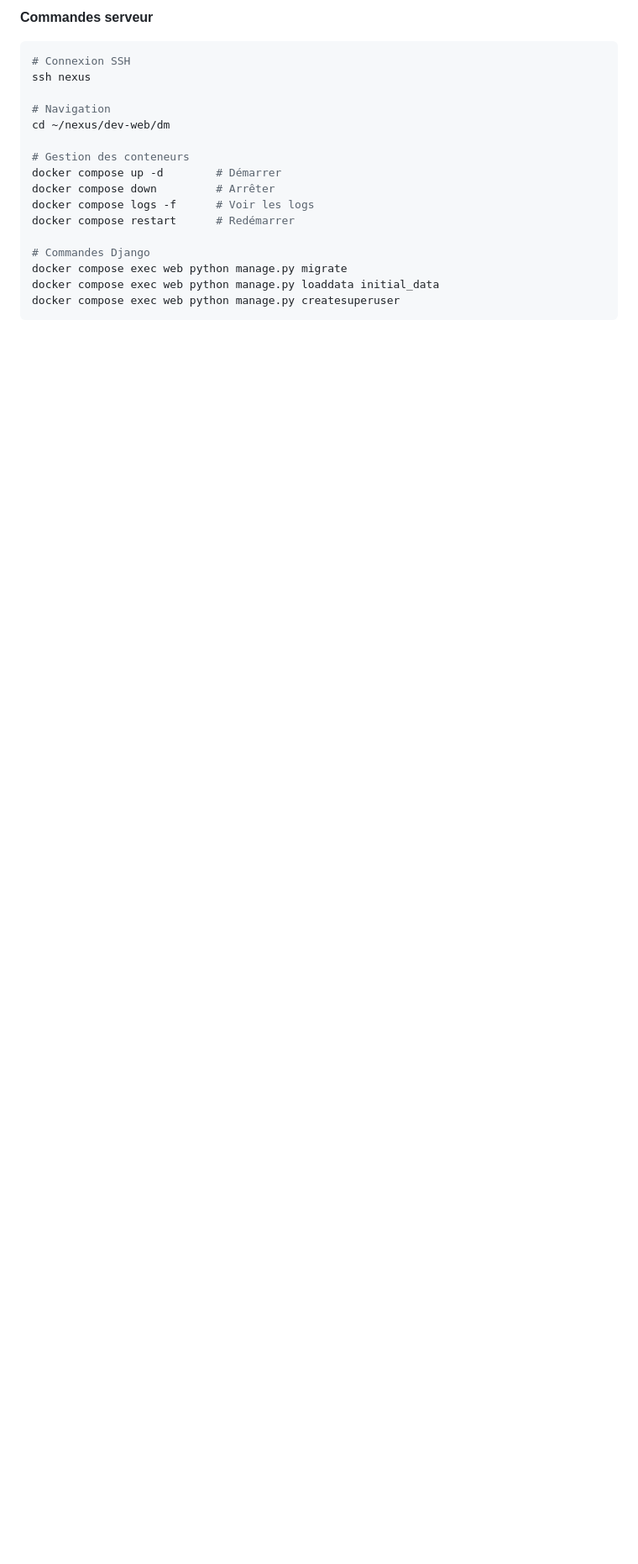
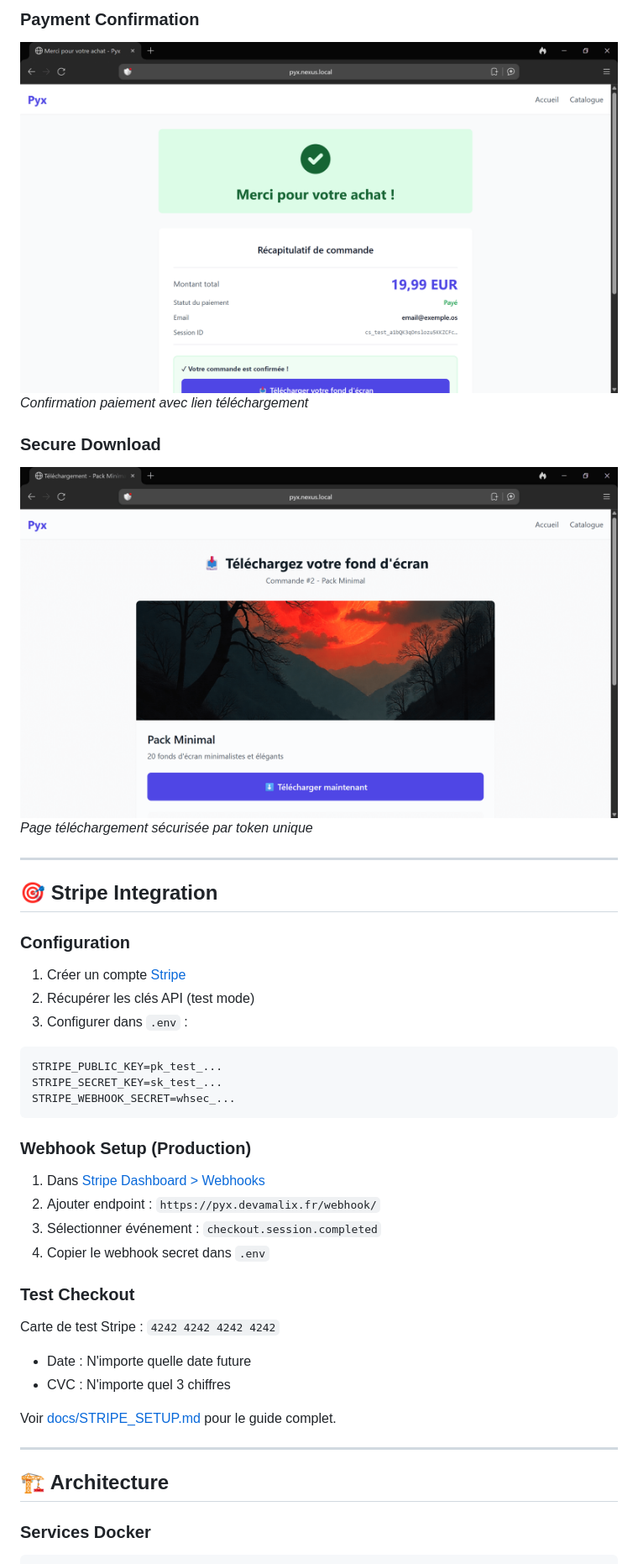
Before and after one commit to MatthALXdev/dm, a Markdown page: README.md, the part around the change printed below. Shown: that part at 84% size. Rendered like a GitHub page; pictures changed too: docs/images/screenshot-download.png (added), docs/images/screenshot-thanks.png (added); blank space fills up the shorter version.

````diff
--- a/README.md
+++ b/README.md
@@ -93,20 +98,45 @@
 
-**Commandes serveur**
+### Payment Confirmation
+![Thanks Page](docs/images/screenshot-thanks.png)
+*Confirmation paiement avec lien téléchargement*
 
+### Secure Download
+![Download Page](docs/images/screenshot-download.png)
+*Page téléchargement sécurisée par token unique*
+
+---
+
+## 🎯 Stripe Integration
+
+### Configuration
+
+1. Créer un compte [Stripe](https://dashboard.stripe.com/register)
+2. Récupérer les clés API (test mode)
+3. Configurer dans `.env` :
 ```bash
-# Connexion SSH
-ssh nexus
+STRIPE_PUBLIC_KEY=pk_test_...
+STRIPE_SECRET_KEY=sk_test_...
+STRIPE_WEBHOOK_SECRET=whsec_...
+```
 
-# Navigation
-cd ~/nexus/dev-web/dm
+### Webhook Setup (Production)
 
-# Gestion des conteneurs
-docker compose up -d        # Démarrer
-docker compose down         # Arrêter
-docker compose logs -f      # Voir les logs
-docker compose restart      # Redémarrer
+1. Dans [Stripe Dashboard > Webhooks](https://dashboard.stripe.com/test/webhooks)
+2. Ajouter endpoint : `https://pyx.devamalix.fr/webhook/`
+3. Sélectionner événement : `checkout.session.completed`
+4. Copier le webhook secret dans `.env`
 
-# Commandes Django
-docker compose exec web python manage.py migrate
-docker compose exec web python manage.py loaddata initial_data
-docker compose exec web python manage.py createsuperuser
+### Test Checkout
+
+Carte de test Stripe : `4242 4242 4242 4242`
+- Date : N'importe quelle date future
+- CVC : N'importe quel 3 chiffres
+
+Voir [docs/STRIPE_SETUP.md](docs/STRIPE_SETUP.md) pour le guide complet.
+
+---
+
+## 🏗️ Architecture
+
+### Services Docker
+
````
Also changed, not shown: other parts of README.md (+212 -113 lines), docs/images/README.md (added, +106 -0 lines), docs/images/screenshot-catalog.png (added), docs/images/screenshot-product.png (added).
